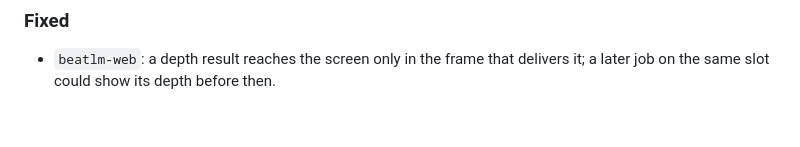
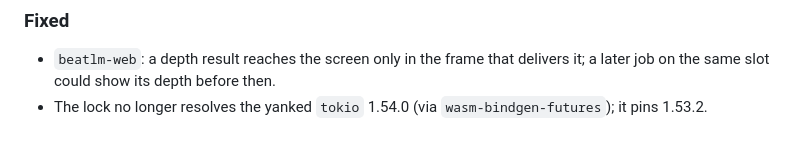
Before and after one commit to ynishi/beatlm, a Markdown page: CHANGELOG.md, the part around the change. GitHub-like rendering.

Commit message:
Record the tokio pin in the changelog
Verified: no code changed; just commit-msg-check below.

```diff
--- a/CHANGELOG.md
+++ b/CHANGELOG.md
@@ -137,3 +137,5 @@ and this project adheres to
 
 - `beatlm-web`: a depth result reaches the screen only in the frame that
   delivers it; a later job on the same slot could show its depth before then.
+- The lock no longer resolves the yanked `tokio` 1.54.0 (via
+  `wasm-bindgen-futures`); it pins 1.53.2.
```
